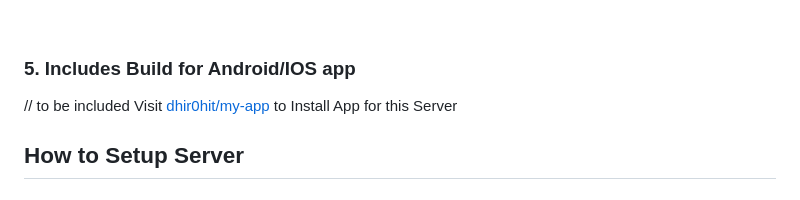
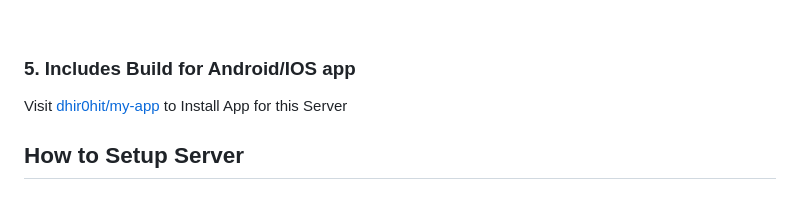
Before and after one commit to dhir0hit/Server, a Markdown page: Readme.md, the part around the change. Rendered like a GitHub page.

Commit message:
Create Readme.md
Signed-off-by: dhir0hit <91639870+dhir0hit@users.noreply.github.com>

```diff
--- a/Readme.md
+++ b/Readme.md
@@ -106,7 +106,6 @@
 <br/>
 
 ### 5. Includes Build for Android/IOS app
-// to be included
 Visit <a href="https://github.com/dhir0hit/my-app">dhir0hit/my-app<a> to Install App for this Server
 <br/>
 
```
